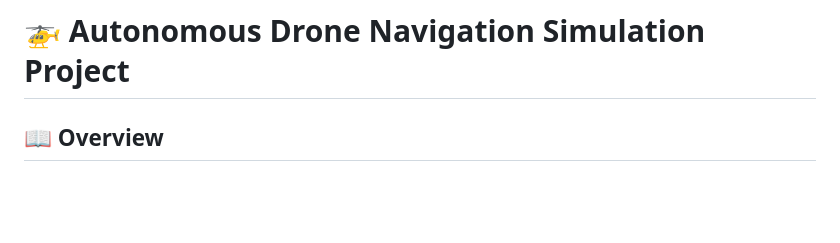
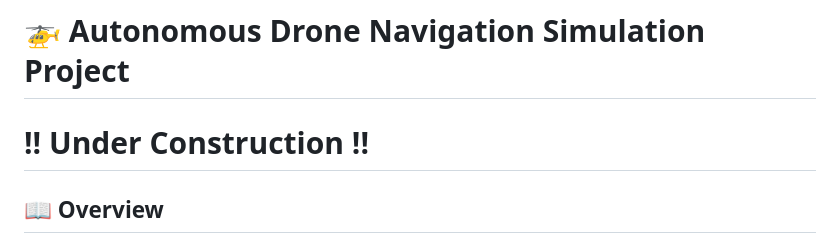
Before and after one commit to 93won/drone_simulator, a Markdown page: README.md, the part around the change. Drawn GitHub-style; blank space fills up the shorter version.

```diff
--- a/README.md
+++ b/README.md
@@ -1,4 +1,6 @@
 # 🚁 Autonomous Drone Navigation Simulation Project
+
+# !! Under Construction !!
 
 ## 📖 Overview
 
```
